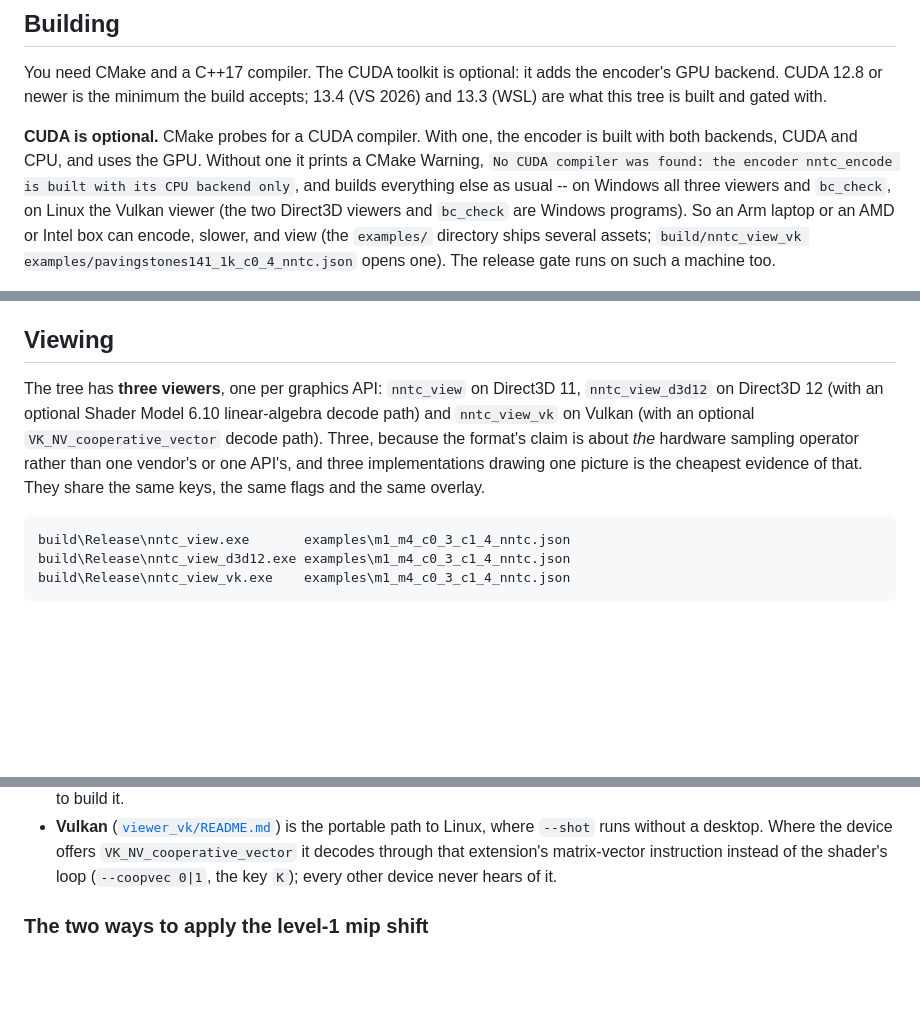
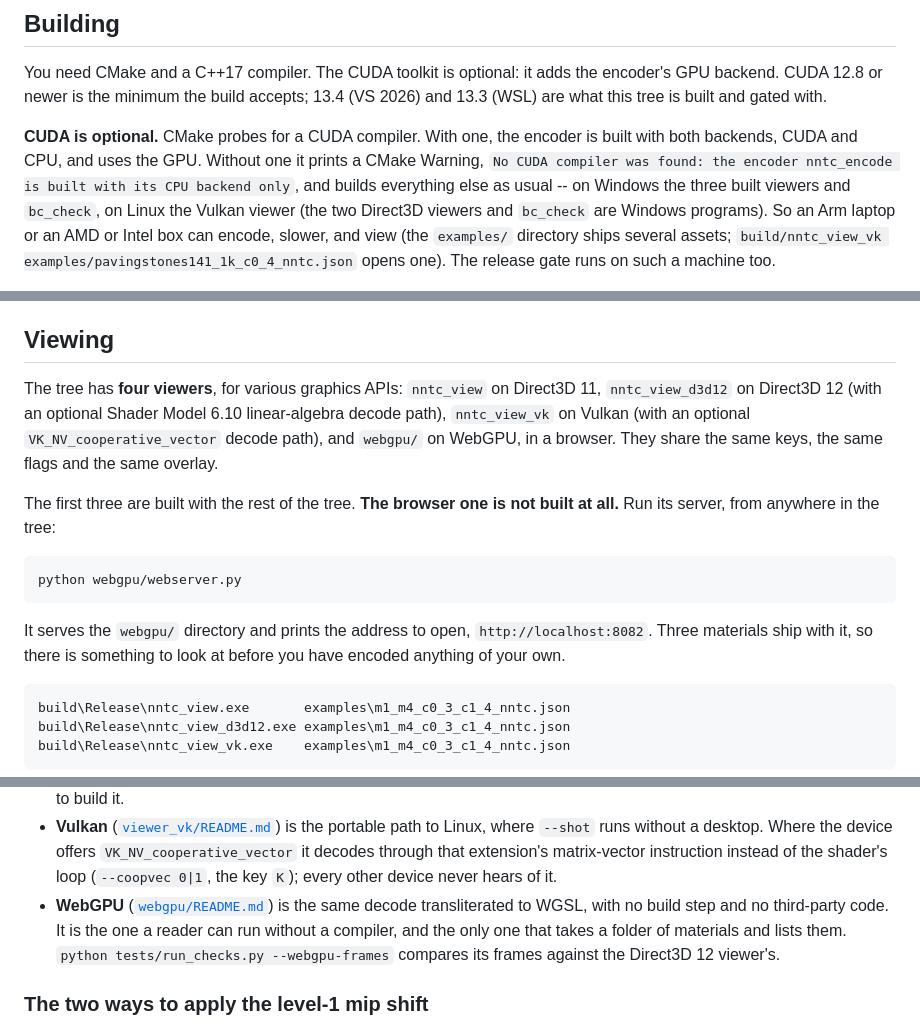
Before and after one commit to SamG-Coder/nntc, a Markdown page: README.md, 3 parts joined by grey strips. GitHub-like rendering; blank space fills up the shorter version.

Commit message:
updating readme for webgpu viewer

````diff
--- a/README.md
+++ b/README.md
@@ -61,7 +61,8 @@ newer is the minimum the build accepts; 13.4 (VS 2026) and 13.3 (WSL) are what t
 
 **CUDA is optional.** CMake probes for a CUDA compiler. With one, the encoder is built with both backends, CUDA and CPU,
 and uses the GPU. Without one it prints a CMake Warning, `No CUDA compiler was found: the encoder nntc_encode is built
-with its CPU backend only`, and builds everything else as usual -- on Windows all three viewers and `bc_check`, on Linux the
+with its CPU backend only`, and builds everything else as usual -- on Windows the three built viewers and
+`bc_check`, on Linux the
 Vulkan viewer (the two Direct3D viewers and `bc_check` are Windows programs). So an Arm laptop or an AMD or Intel box can
 encode, slower, and view (the `examples/` directory ships several assets; `build/nntc_view_vk
 examples/pavingstones141_1k_c0_4_nntc.json` opens one). The release gate runs on such a machine too.
@@ -316,11 +317,20 @@ command line stays the vanilla path: the built-in box chain, weights 1, no JSON
 
 ## Viewing
 
-The tree has **three viewers**, one per graphics API: `nntc_view` on Direct3D 11, `nntc_view_d3d12` on Direct3D 12
-(with an optional Shader Model 6.10 linear-algebra decode path) and `nntc_view_vk` on Vulkan (with an optional
-`VK_NV_cooperative_vector` decode path). Three, because the format's claim is about *the* hardware sampling operator
-rather than one vendor's or one API's, and three implementations drawing one picture is the cheapest evidence of that.
-They share the same keys, the same flags and the same overlay.
+The tree has **four viewers**, for various graphics APIs: `nntc_view` on Direct3D 11, `nntc_view_d3d12` on Direct3D 12
+(with an optional Shader Model 6.10 linear-algebra decode path), `nntc_view_vk` on Vulkan (with an optional
+`VK_NV_cooperative_vector` decode path), and `webgpu/` on WebGPU, in a browser. They share the same keys, the same
+flags and the same overlay.
+
+The first three are built with the rest of the tree. **The browser one is not built at all.** Run its server, from
+anywhere in the tree:
+
+```
+python webgpu/webserver.py
+```
+
+It serves the `webgpu/` directory and prints the address to open, `http://localhost:8082`. Three materials ship with
+it, so there is something to look at before you have encoded anything of your own.
 
 ```
 build\Release\nntc_view.exe       examples\m1_m4_c0_3_c1_4_nntc.json
@@ -357,6 +367,10 @@ viewer's own README has its full key list, its flags and its shader. What belong
 * **Vulkan** ([`viewer_vk/README.md`](viewer_vk/README.md)) is the portable path to Linux, where `--shot` runs without a desktop. Where the
   device offers `VK_NV_cooperative_vector` it decodes through that extension's matrix-vector instruction instead of
   the shader's loop (`--coopvec 0|1`, the key `K`); every other device never hears of it.
+* **WebGPU** ([`webgpu/README.md`](webgpu/README.md)) is the same decode transliterated to WGSL, with no build step
+  and no third-party code. It is the one a reader can run without a compiler, and the only one that takes a folder
+  of materials and lists them. `python tests/run_checks.py --webgpu-frames` compares its frames against the
+  Direct3D 12 viewer's.
 
 ### The two ways to apply the level-1 mip shift
 
````
Also changed, not shown: other parts of README.md (+2 -1 lines).
